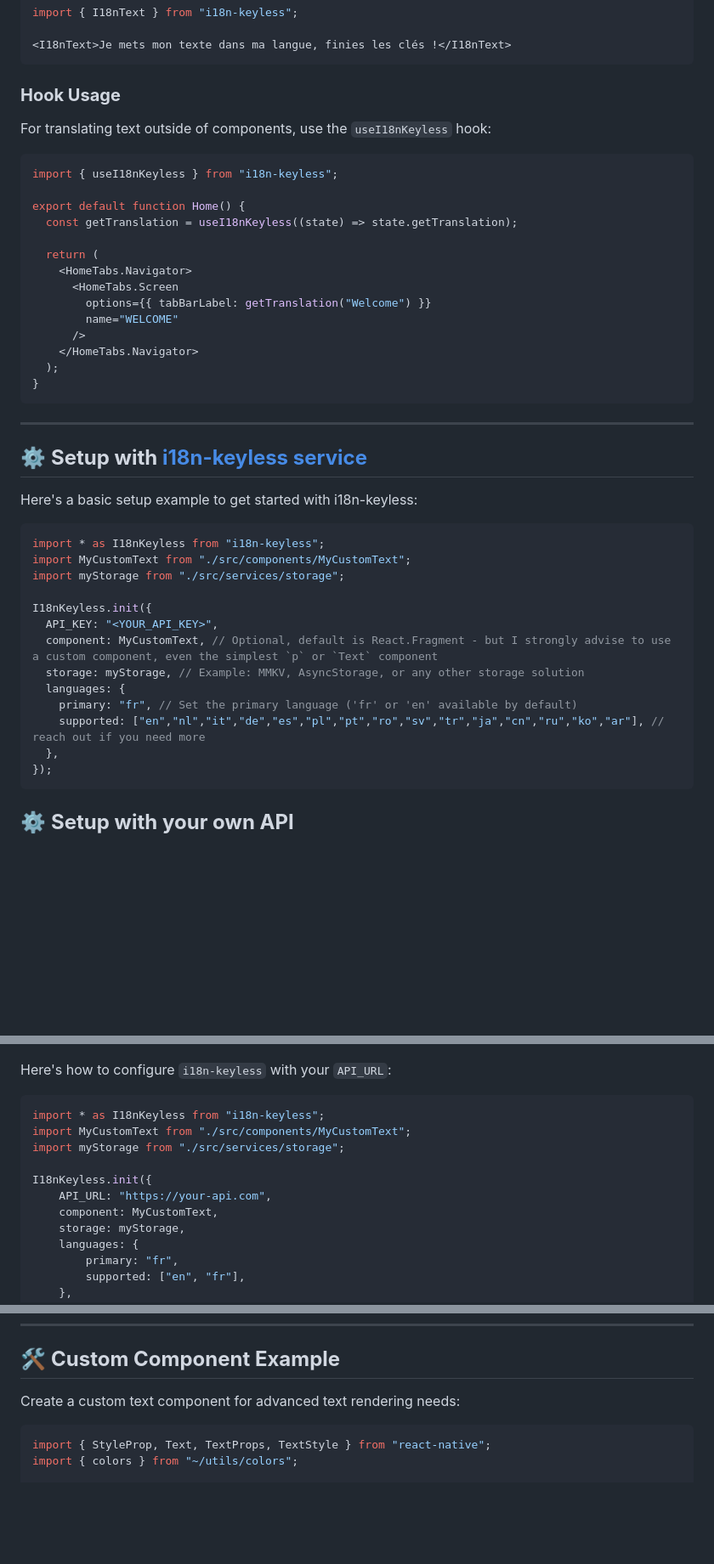
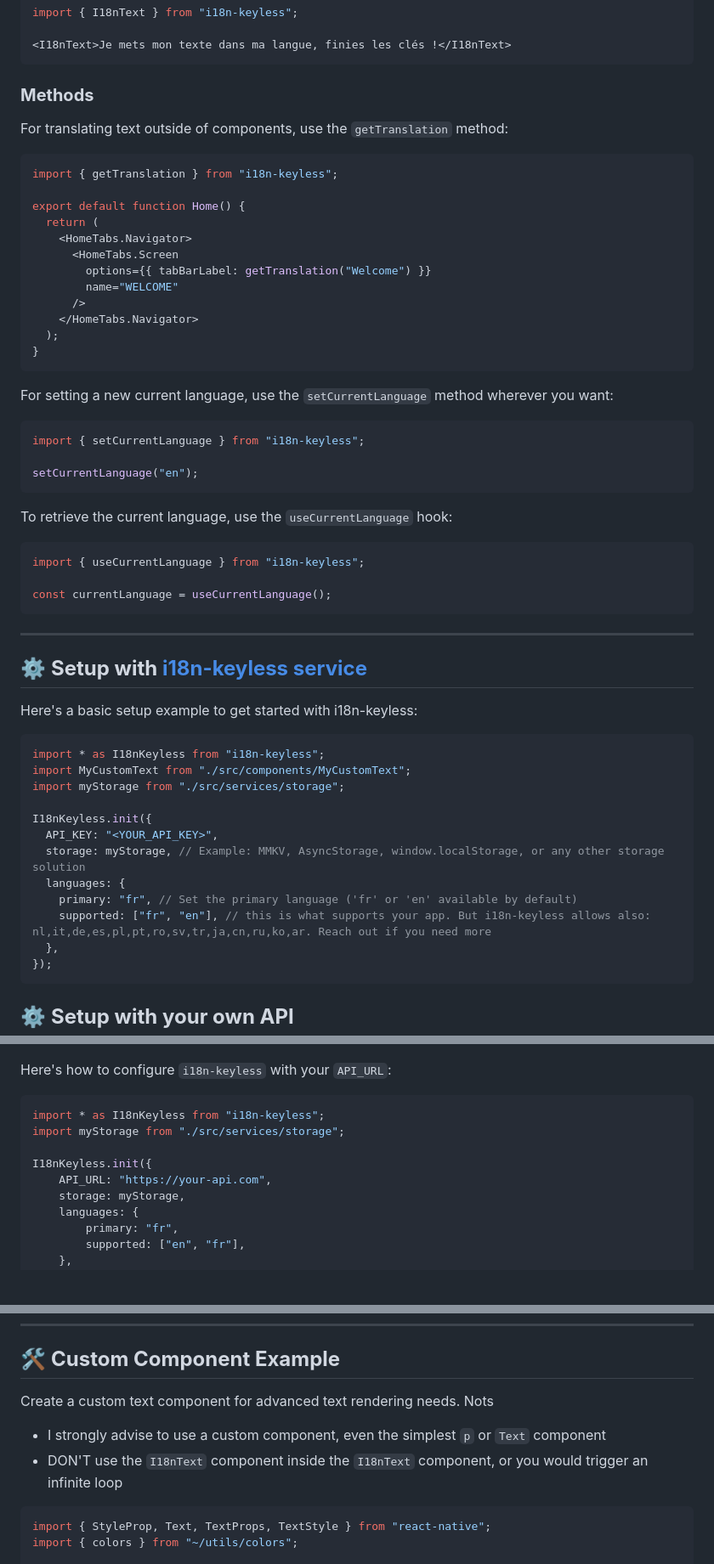
Before and after one commit to arnaudambro/i18n-keyless, a Markdown page: README.md, 3 parts joined by grey strips. Shown at 85% size. Drawn GitHub-style; blank space fills up the shorter version.

````diff
--- a/README.md
+++ b/README.md
@@ -43,16 +43,14 @@ import { I18nText } from "i18n-keyless";
 <I18nText>Je mets mon texte dans ma langue, finies les clés !</I18nText>
 ```
 
-### **Hook Usage**
+### **Methods**
 
-For translating text outside of components, use the `useI18nKeyless` hook:
+For translating text outside of components, use the `getTranslation` method:
 
 ```javascript
-import { useI18nKeyless } from "i18n-keyless";
+import { getTranslation } from "i18n-keyless";
 
 export default function Home() {
-  const getTranslation = useI18nKeyless((state) => state.getTranslation);
-
   return (
     <HomeTabs.Navigator>
       <HomeTabs.Screen
@@ -62,6 +60,22 @@ export default function Home() {
     </HomeTabs.Navigator>
   );
 }
+```
+
+For setting a new current language, use the `setCurrentLanguage` method wherever you want:
+
+```javascript
+import { setCurrentLanguage } from "i18n-keyless";
+
+setCurrentLanguage("en");
+```
+
+To retrieve the current language, use the `useCurrentLanguage` hook:
+
+```javascript
+import { useCurrentLanguage } from "i18n-keyless";
+
+const currentLanguage = useCurrentLanguage();
 ```
 
 ---
@@ -77,11 +91,10 @@ import myStorage from "./src/services/storage";
 
 I18nKeyless.init({
   API_KEY: "<YOUR_API_KEY>",
-  component: MyCustomText, // Optional, default is React.Fragment - but I strongly advise to use a custom component, even the simplest `p` or `Text` component
-  storage: myStorage, // Example: MMKV, AsyncStorage, or any other storage solution
+  storage: myStorage, // Example: MMKV, AsyncStorage, window.localStorage, or any other storage solution
   languages: {
     primary: "fr", // Set the primary language ('fr' or 'en' available by default)
-    supported: ["en","nl","it","de","es","pl","pt","ro","sv","tr","ja","cn","ru","ko","ar"], // reach out if you need more
+    supported: ["fr", "en"], // this is what supports your app. But i18n-keyless allows also: nl,it,de,es,pl,pt,ro,sv,tr,ja,cn,ru,ko,ar. Reach out if you need more
   },
 });
 ```
@@ -134,12 +147,10 @@ Here's how to configure `i18n-keyless` with your `API_URL`:
 
 ```javascript
 import * as I18nKeyless from "i18n-keyless";
-import MyCustomText from "./src/components/MyCustomText";
 import myStorage from "./src/services/storage";
 
 I18nKeyless.init({
     API_URL: "https://your-api.com",
-    component: MyCustomText,
     storage: myStorage,
     languages: {
         primary: "fr",
@@ -191,7 +202,10 @@ I18nKeyless.init({
 
 ## 🛠️ **Custom Component Example**
 
-Create a custom text component for advanced text rendering needs:
+Create a custom text component for advanced text rendering needs.
+Nots
+- I strongly advise to use a custom component, even the simplest `p` or `Text` component
+- DON'T use the `I18nText` component inside the `I18nText` component, or you would trigger an infinite loop
 
 ```javascript
 import { StyleProp, Text, TextProps, TextStyle } from "react-native";
````
